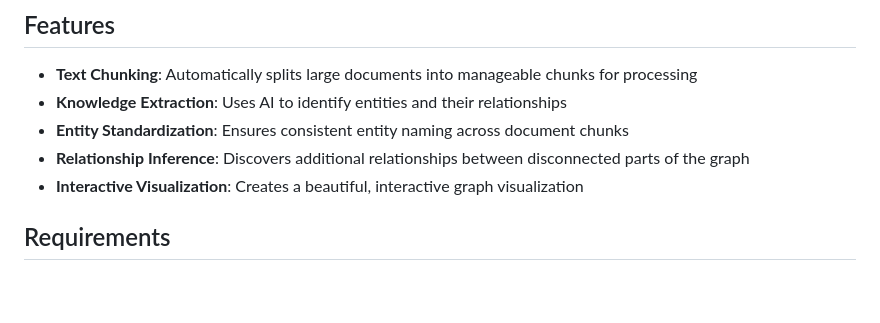
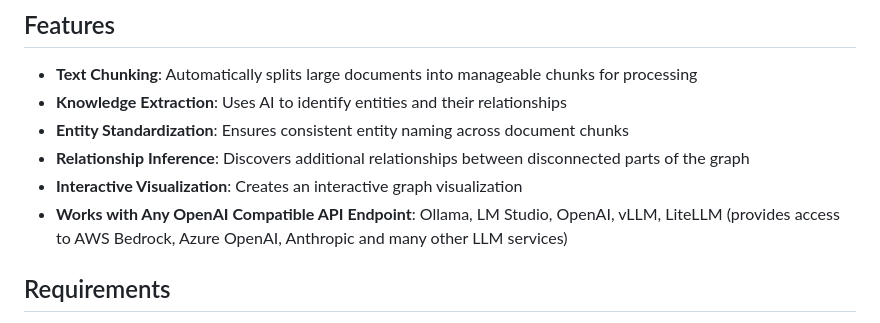
Before and after one commit to syfyufei/What_kgllm, a Markdown page: README.md, the part around the change. GitHub-like rendering; blank space fills up the shorter version.

```diff
--- a/README.md
+++ b/README.md
@@ -10,7 +10,8 @@ This system takes an unstructured text document, and uses an LLM of your choice
 - **Knowledge Extraction**: Uses AI to identify entities and their relationships
 - **Entity Standardization**: Ensures consistent entity naming across document chunks
 - **Relationship Inference**: Discovers additional relationships between disconnected parts of the graph
-- **Interactive Visualization**: Creates a beautiful, interactive graph visualization
+- **Interactive Visualization**: Creates an interactive graph visualization
+- **Works with Any OpenAI Compatible API Endpoint**: Ollama, LM Studio, OpenAI, vLLM, LiteLLM (provides access to AWS Bedrock, Azure OpenAI, Anthropic and many other LLM services)
 
 ## Requirements
 
```
